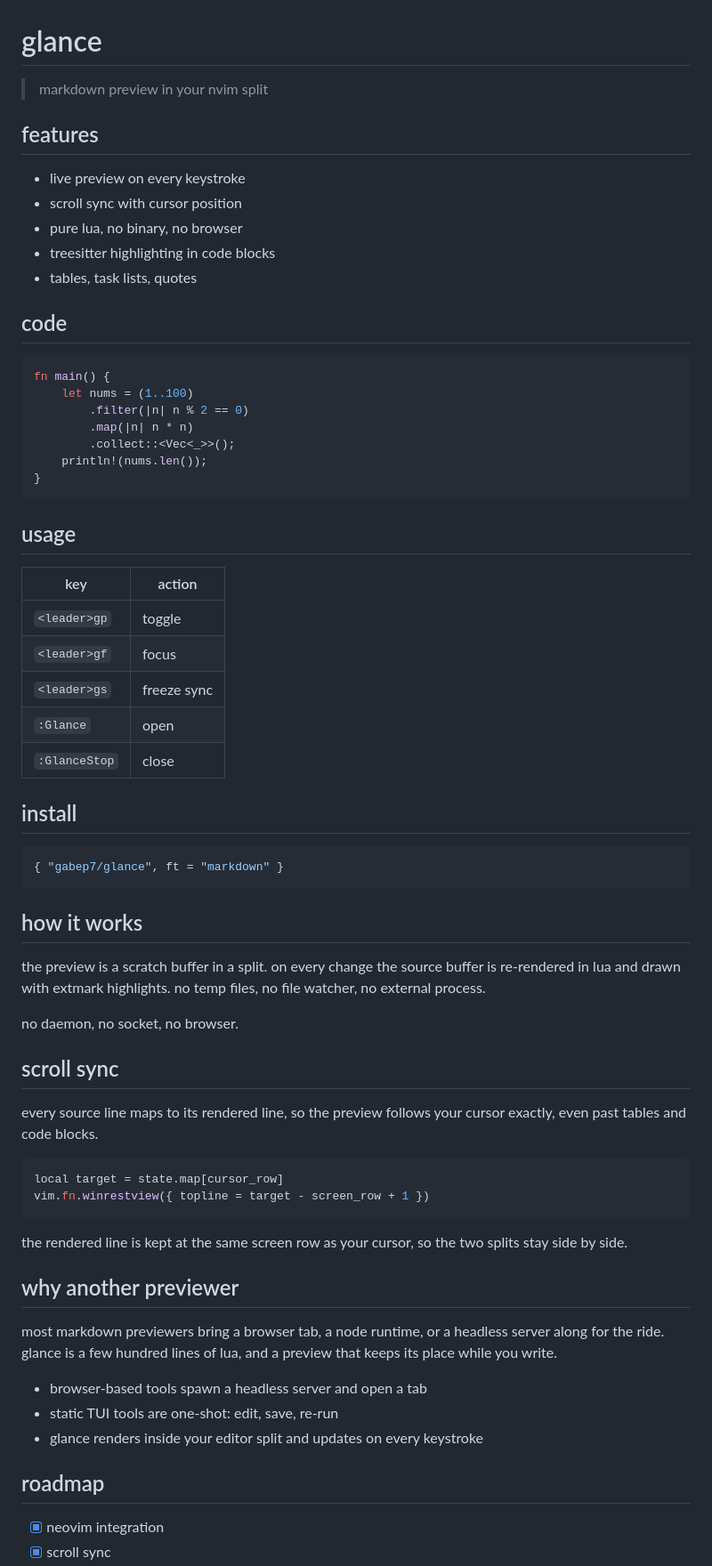
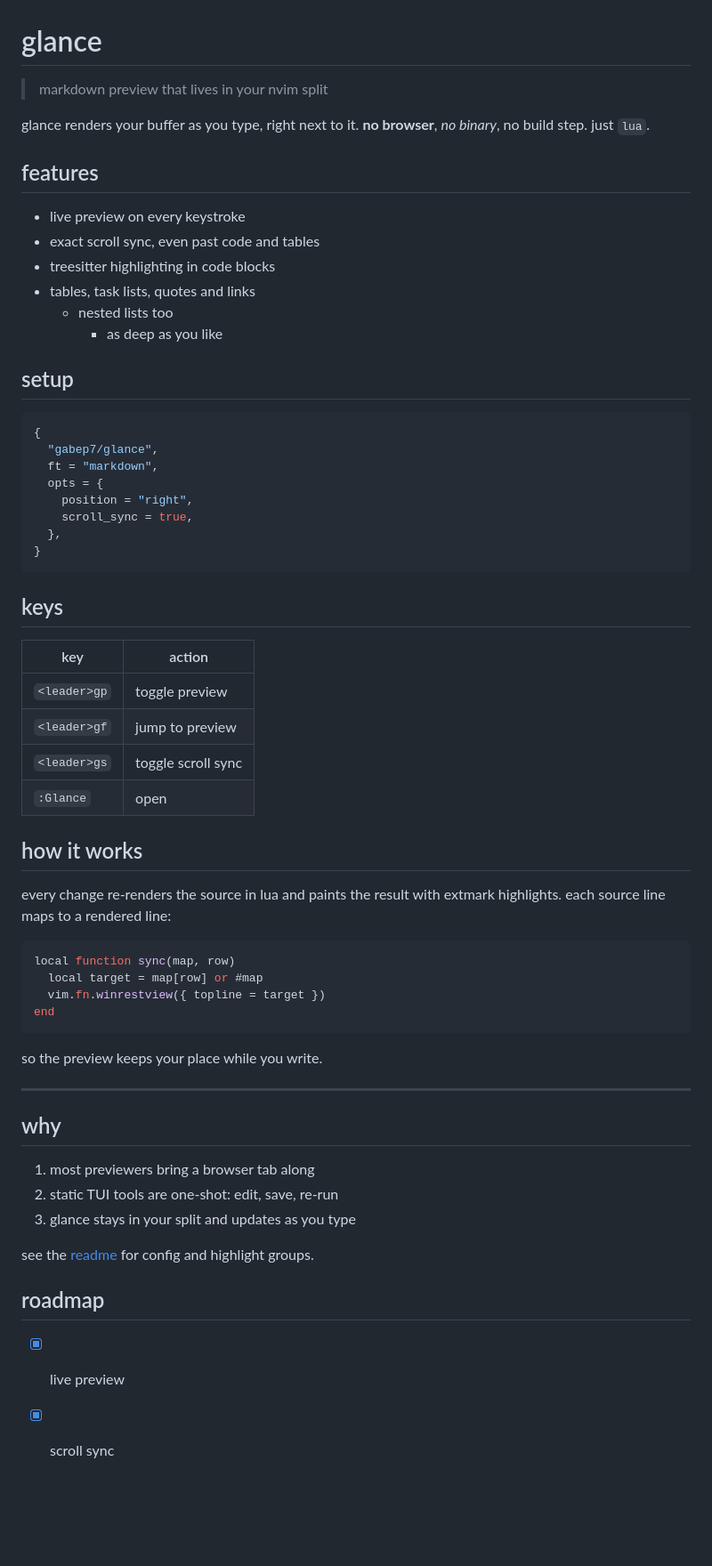
Before and after one commit to gabep7/glance, a Markdown page: demo.md, the part around one of its changes. Shown at 89% size. Rendered like a GitHub page; blank space fills up the shorter version.

````diff
--- a/demo.md
+++ b/demo.md
@@ -1,69 +1,64 @@
 # glance
 
-> markdown preview in your nvim split
+> markdown preview that lives in your nvim split
+
+glance renders your buffer as you type, right next to it. **no browser**, *no binary*, no build step. just `lua`.
 
 ## features
 
 - live preview on every keystroke
-- scroll sync with cursor position
-- pure lua, no binary, no browser
+- exact scroll sync, even past code and tables
 - treesitter highlighting in code blocks
-- tables, task lists, quotes
+- tables, task lists, quotes and links
+  - nested lists too
+    - as deep as you like
 
-## code
+## setup
 
-```rust
-fn main() {
-    let nums = (1..100)
-        .filter(|n| n % 2 == 0)
-        .map(|n| n * n)
-        .collect::<Vec<_>>();
-    println!(nums.len());
+```lua
+{
+  "gabep7/glance",
+  ft = "markdown",
+  opts = {
+    position = "right",
+    scroll_sync = true,
+  },
 }
 ```
 
-## usage
+## keys
 
-| key | action |
-| --- | --- |
-| `<leader>gp` | toggle |
-| `<leader>gf` | focus |
-| `<leader>gs` | freeze sync |
-| `:Glance` | open |
-| `:GlanceStop` | close |
-
-## install
-
-```lua
-{ "gabep7/glance", ft = "markdown" }
-```
+| key          | action               |
+| ------------ | -------------------- |
+| `<leader>gp` | toggle preview       |
+| `<leader>gf` | jump to preview      |
+| `<leader>gs` | toggle scroll sync   |
+| `:Glance`    | open                 |
 
 ## how it works
 
-the preview is a scratch buffer in a split. on every change the source buffer is re-rendered in lua and drawn with extmark highlights. no temp files, no file watcher, no external process.
-
-no daemon, no socket, no browser.
-
-## scroll sync
-
-every source line maps to its rendered line, so the preview follows your cursor exactly, even past tables and code blocks.
+every change re-renders the source in lua and paints the result with extmark highlights. each source line maps to a rendered line:
 
 ```lua
-local target = state.map[cursor_row]
-vim.fn.winrestview({ topline = target - screen_row + 1 })
+local function sync(map, row)
+  local target = map[row] or #map
+  vim.fn.winrestview({ topline = target })
+end
 ```
 
-the rendered line is kept at the same screen row as your cursor, so the two splits stay side by side.
+so the preview keeps your place while you write.
 
-## why another previewer
+---
 
-most markdown previewers bring a browser tab, a node runtime, or a headless server along for the ride. glance is a few hundred lines of lua, and a preview that keeps its place while you write.
+## why
 
-- browser-based tools spawn a headless server and open a tab
-- static TUI tools are one-shot: edit, save, re-run
-- glance renders inside your editor split and updates on every keystroke
+1. most previewers bring a browser tab along
+2. static TUI tools are one-shot: edit, save, re-run
+3. glance stays in your split and updates as you type
+
+see the [readme](README.md) for config and highlight groups.
 
 ## roadmap
 
-- [x] neovim integration
+- [x] live preview
 - [x] scroll sync
````
Also changed, not shown: other parts of demo.md (+2 -8 lines), README.md (+2 -0 lines), demo.gif, 5 other files.
